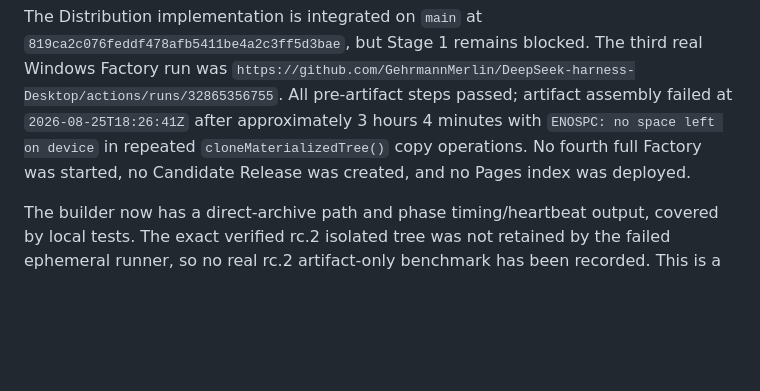
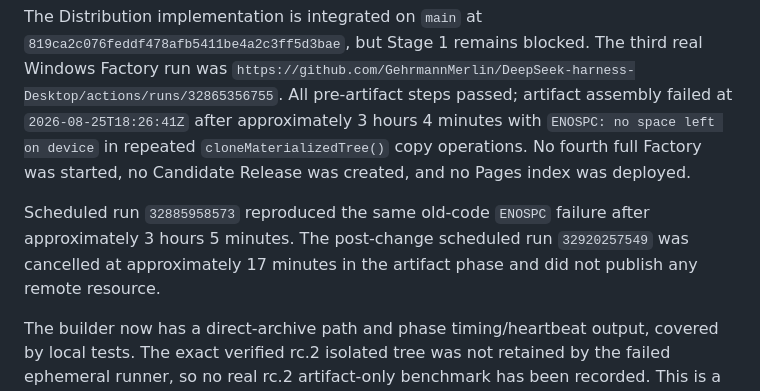
Before and after one commit to GehrmannMerlin/DeepSeek-harness-Desktop, a Markdown page: docs/runtime/dsh-runtime-release-gate.md, the part around the change. Rendered like a GitHub page; blank space fills up the shorter version.

Commit message:
docs: record repeated factory performance failures

```diff
--- a/docs/runtime/dsh-runtime-release-gate.md
+++ b/docs/runtime/dsh-runtime-release-gate.md
@@ -17,6 +17,11 @@ All pre-artifact steps passed; artifact assembly failed at
 `ENOSPC: no space left on device` in repeated `cloneMaterializedTree()` copy
 operations. No fourth full Factory was started, no Candidate Release was
 created, and no Pages index was deployed.
+
+Scheduled run `32885958573` reproduced the same old-code `ENOSPC` failure
+after approximately 3 hours 5 minutes. The post-change scheduled run
+`32920257549` was cancelled at approximately 17 minutes in the artifact
+phase and did not publish any remote resource.
 
 The builder now has a direct-archive path and phase timing/heartbeat output,
 covered by local tests. The exact verified rc.2 isolated tree was not retained
```
Also changed, not shown: docs/runtime/production-runtime-distribution-analysis.md (+2 -0 lines), docs/runtime/production-runtime-distribution-runbook.md (+4 -0 lines).
